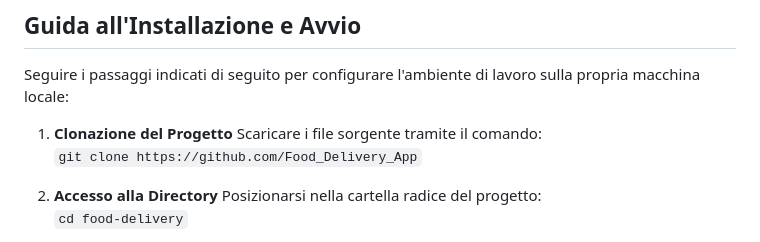
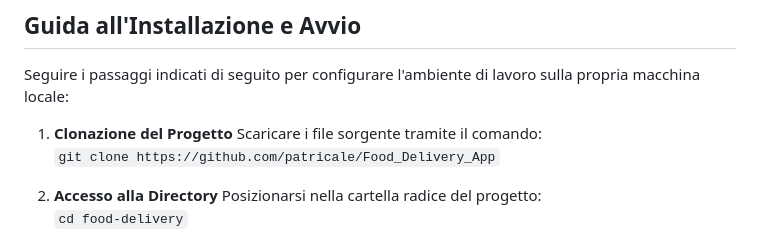
Before and after one commit to patricale/Food_Delivery_App, a Markdown page: README.md, the part around the change. GitHub-like rendering.

Commit message:
Update project clone URL in README

```diff
--- a/README.md
+++ b/README.md
@@ -22,7 +22,7 @@ Per l'esecuzione e lo sviluppo del progetto è necessaria l'installazione dei se
 Seguire i passaggi indicati di seguito per configurare l'ambiente di lavoro sulla propria macchina locale:
 
 1. **Clonazione del Progetto** Scaricare i file sorgente tramite il comando:
-   `git clone https://github.com/Food_Delivery_App`
+   `git clone https://github.com/patricale/Food_Delivery_App`
 
 2. **Accesso alla Directory** Posizionarsi nella cartella radice del progetto:
    `cd food-delivery`
```
